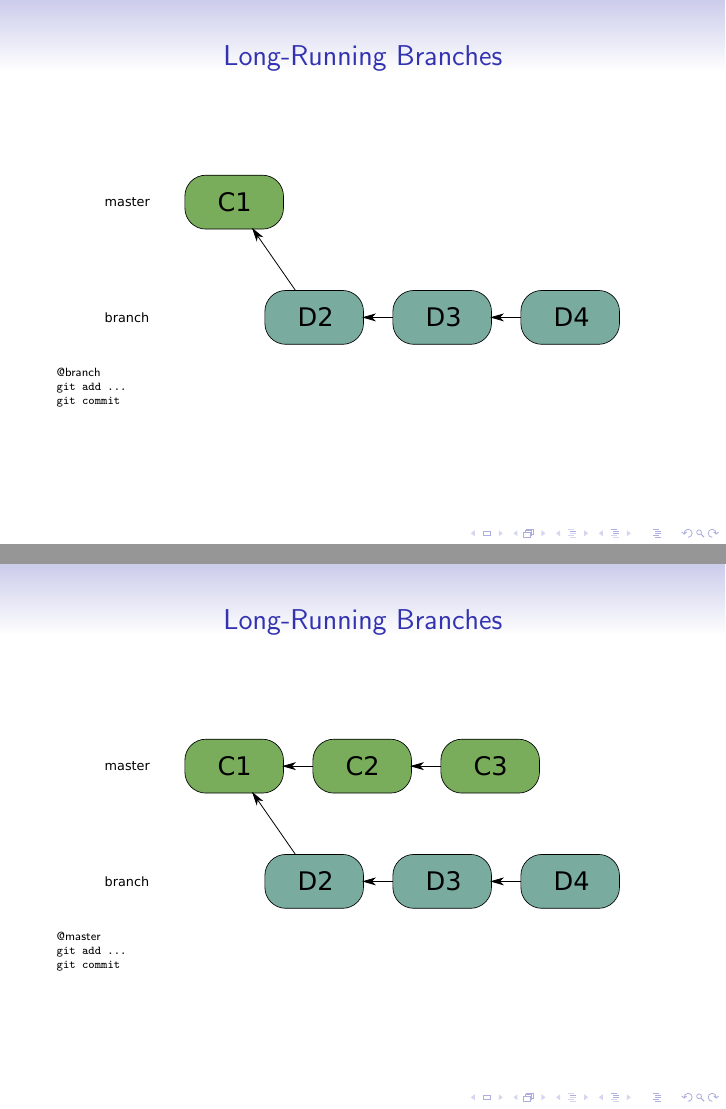
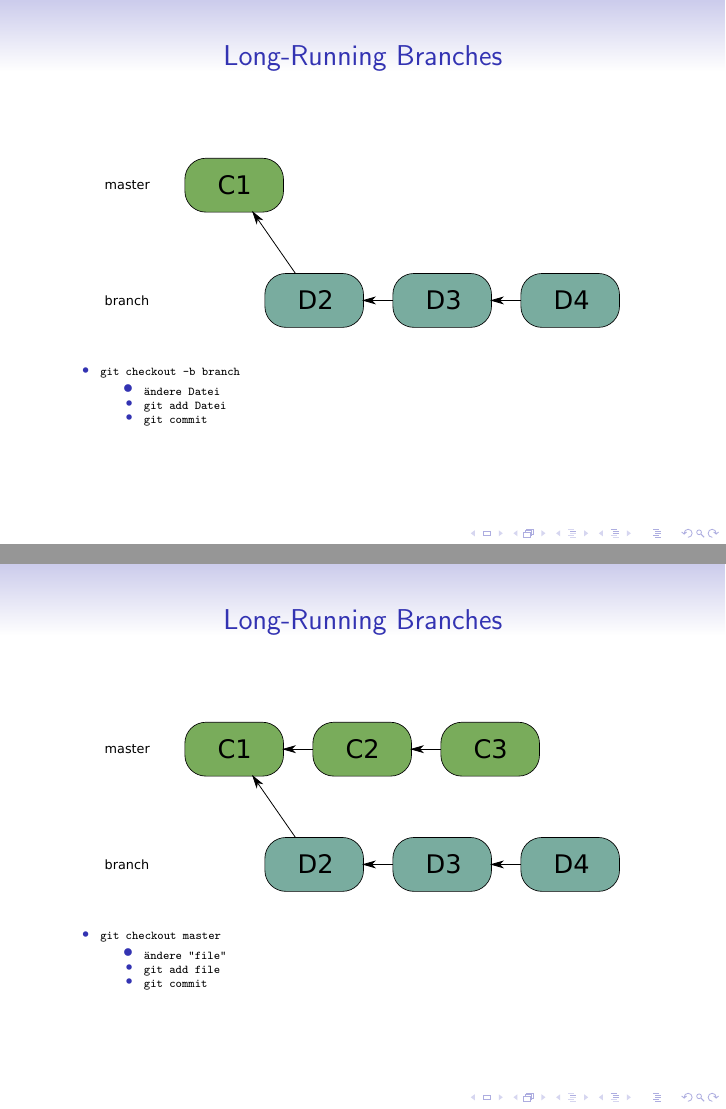
Before and after one commit to hanbei/git_tutorial, LaTeX slides (git.tex, which reads workflows.tex): pages 14 and 18 of 46 before the commit and pages 12 and 17 of 45 after it, joined at a grey line. Compiled offline with pdfLaTeX.

Commit message:
fixed slide transitions

```diff
--- a/workflows.tex
+++ b/workflows.tex
@@ -28,3 +28,12 @@
   \centering
     \includegraphics[scale=0.5]{images/long-running-branch.pdf}
   \end{figure}
+  \tiny
+  \begin{itemize}
+  \pause \item \texttt{git checkout -b branch}
+    \begin{itemize}
+	  \pause \item \tiny \texttt{ändere Datei}
+	  \pause \item \texttt{git add Datei}
+	  \pause \item \texttt{git commit}
+    \end{itemize}
+  \end{itemize}
@@ -40,3 +45,12 @@
   \centering
     \includegraphics[scale=0.5]{images/long-running-branch2.pdf}
   \end{figure}
+  \tiny
+  \begin{itemize}
+    \pause \item \texttt{git checkout master}
+    \begin{itemize}
+      \pause \item \tiny \texttt{ändere "file"}
+      \pause \item \texttt{git add file}
+      \pause \item \texttt{git commit}
+    \end{itemize}
+  \end{itemize}
@@ -88,7 +99,8 @@
     	\begin{tiny}
 		\begin{itemize}
 		  \item \texttt{git clone <repository>}
-  		  \pause \item \texttt{git add <file>}
+  		  \pause \item change "file"
+		  \item \texttt{git add <file>}
   		  \item \texttt{git commit [-m"message"]}
   		  \pause
 		  \pause \item \texttt{[git pull]}
@@ -117,6 +129,7 @@
 		\begin{itemize}
 		  \item \texttt{git clone <repository>}
   		  \pause \item \texttt{git checkout [-b] jira198}
+		  \item \texttt{change "file"}
   		  \item \texttt{git add <file>}
   		  \item \texttt{git commit [-m"message"]}
   		  \pause \item \texttt{git checkout master}
```
Also changed, not shown: commands.tex (+8 -8 lines), workflows.tex (29 more changed lines). Lines whose indentation alone changed are shown as unchanged.
